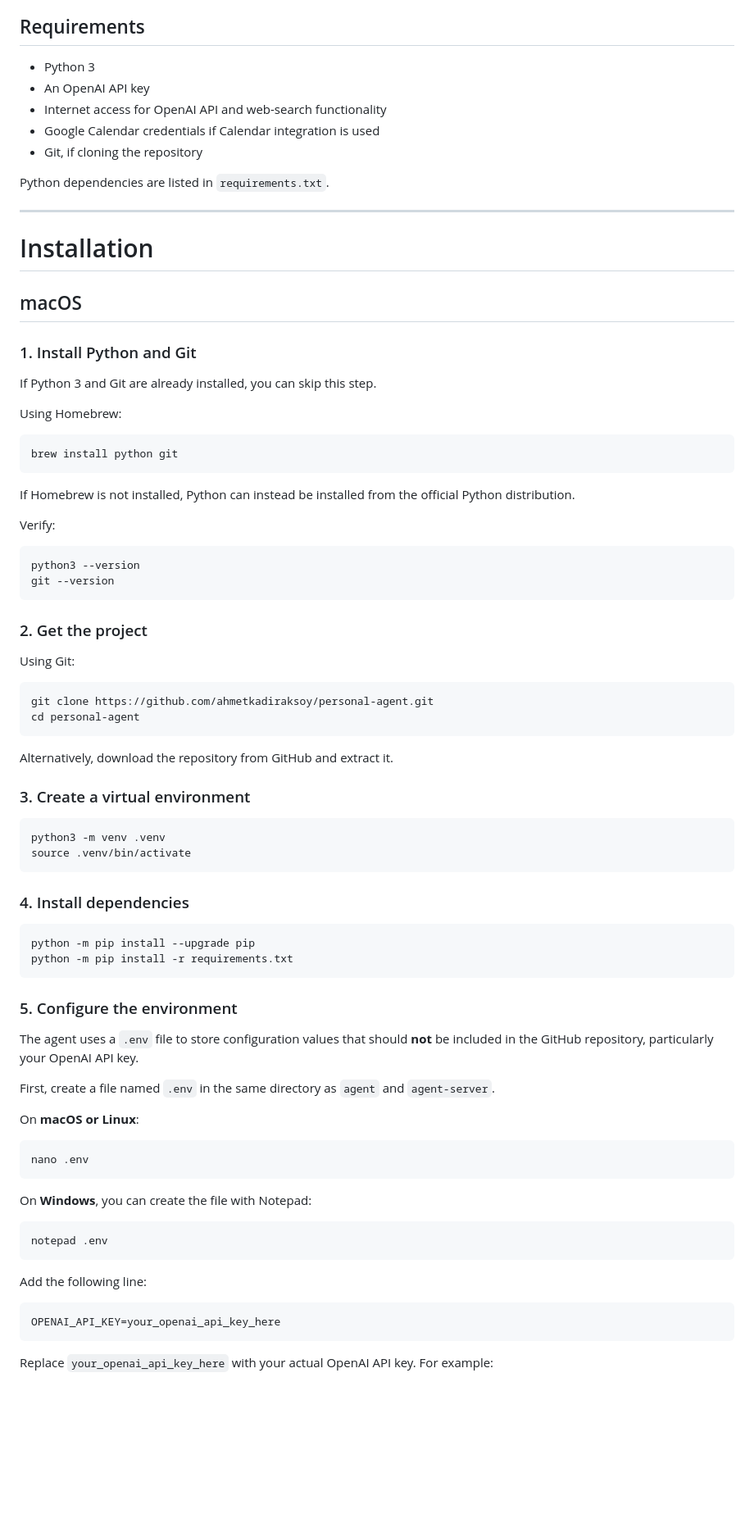
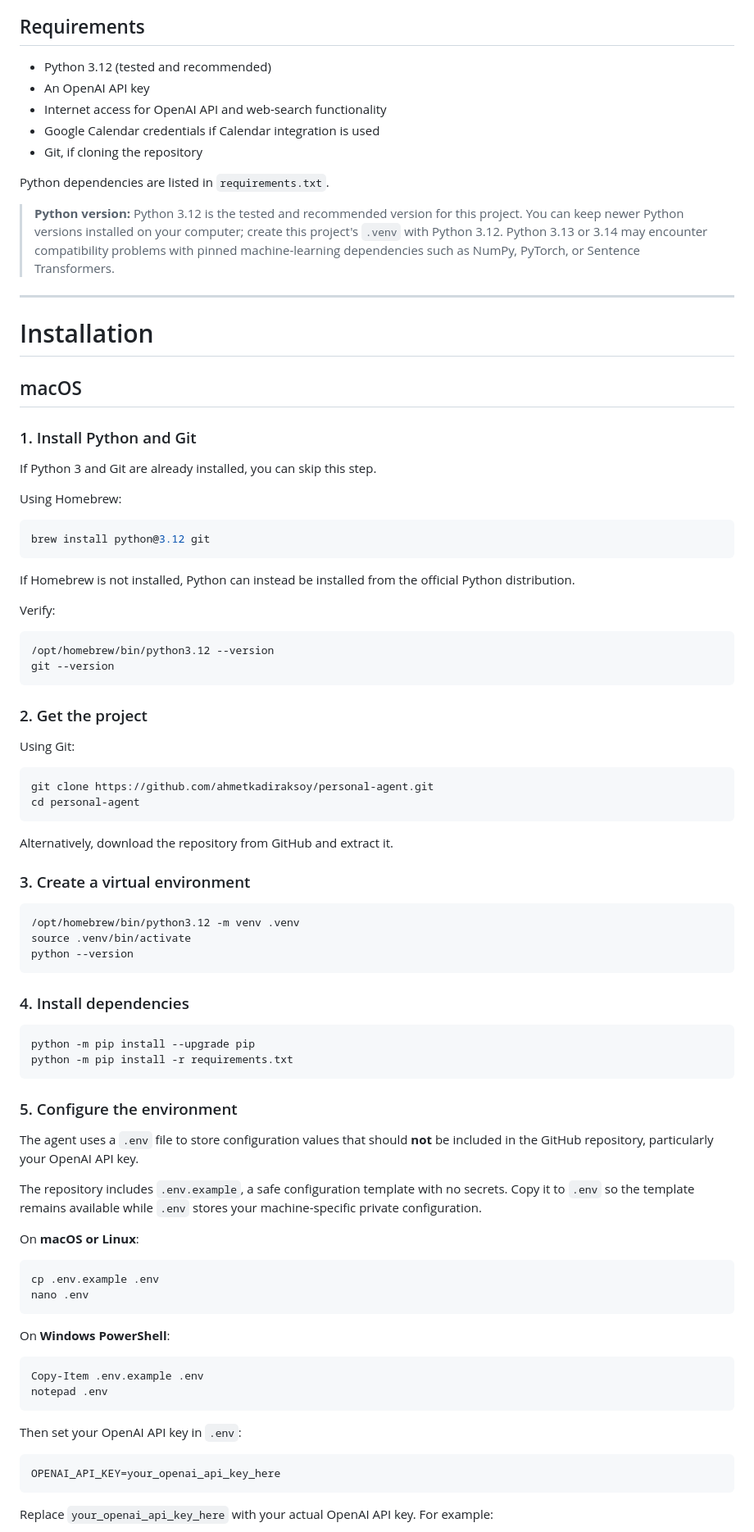
Before and after one commit to ahmetkadiraksoy/personal-agent, a Markdown page: README.md, the part around one of its changes. Shown at 82% size. GitHub-like rendering; blank space fills up the shorter version.

````diff
--- a/README.md
+++ b/README.md
@@ -31,13 +31,15 @@ are intentionally kept outside version control.
 
 ## Requirements
 
--   Python 3
+-   Python 3.12 (tested and recommended)
 -   An OpenAI API key
 -   Internet access for OpenAI API and web-search functionality
 -   Google Calendar credentials if Calendar integration is used
 -   Git, if cloning the repository
 
 Python dependencies are listed in `requirements.txt`.
+
+> **Python version:** Python 3.12 is the tested and recommended version for this project. You can keep newer Python versions installed on your computer; create this project's `.venv` with Python 3.12. Python 3.13 or 3.14 may encounter compatibility problems with pinned machine-learning dependencies such as NumPy, PyTorch, or Sentence Transformers.
 
 ------------------------------------------------------------------------
 
@@ -52,7 +54,7 @@ If Python 3 and Git are already installed, you can skip this step.
 Using Homebrew:
 
 ``` bash
-brew install python git
+brew install python@3.12 git
 ```
 
 If Homebrew is not installed, Python can instead be installed from the
@@ -61,7 +63,7 @@ official Python distribution.
 Verify:
 
 ``` bash
-python3 --version
+/opt/homebrew/bin/python3.12 --version
 git --version
 ```
 
@@ -79,8 +81,9 @@ Alternatively, download the repository from GitHub and extract it.
 ### 3. Create a virtual environment
 
 ``` bash
-python3 -m venv .venv
+/opt/homebrew/bin/python3.12 -m venv .venv
 source .venv/bin/activate
+python --version
 ```
 
 ### 4. Install dependencies
@@ -94,21 +97,23 @@ python -m pip install -r requirements.txt
 
 The agent uses a `.env` file to store configuration values that should **not** be included in the GitHub repository, particularly your OpenAI API key.
 
-First, create a file named `.env` in the same directory as `agent` and `agent-server`.
+The repository includes `.env.example`, a safe configuration template with no secrets. Copy it to `.env` so the template remains available while `.env` stores your machine-specific private configuration.
 
 On **macOS or Linux**:
 
 ```bash
+cp .env.example .env
 nano .env
 ```
 
-On **Windows**, you can create the file with Notepad:
+On **Windows PowerShell**:
 
 ```powershell
+Copy-Item .env.example .env
 notepad .env
 ```
 
-Add the following line:
+Then set your OpenAI API key in `.env`:
 
 ```dotenv
 OPENAI_API_KEY=your_openai_api_key_here
````
Also changed, not shown: other parts of README.md (+24 -19 lines).
